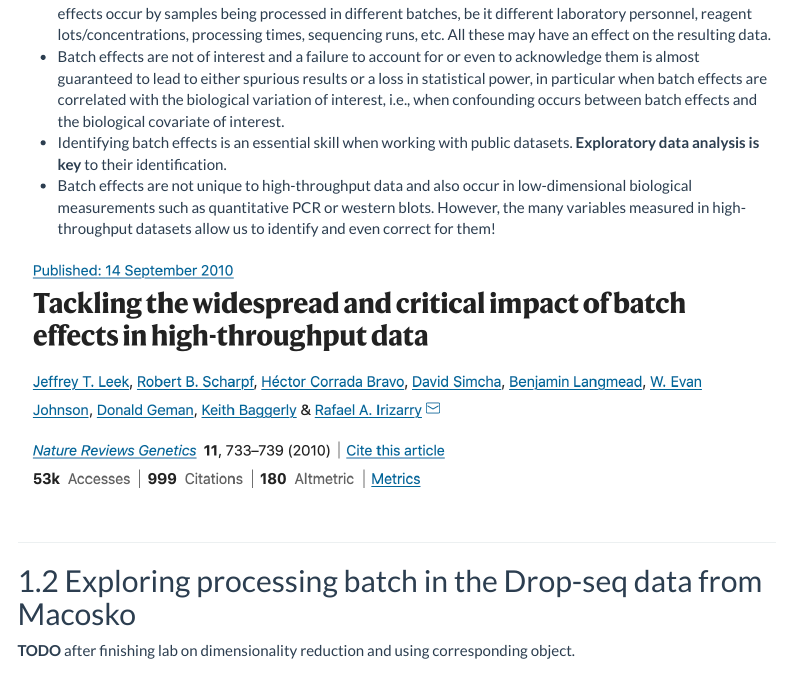
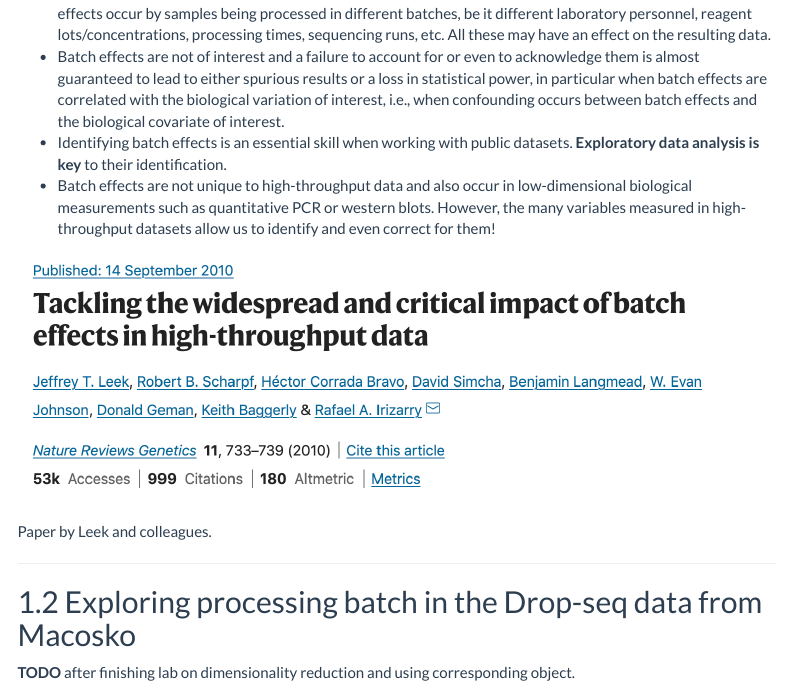
Before and after one commit to statOmics/singleCellCourse, an R Markdown document (batchCorrectionDataIntegration.Rmd): the page in a window 1100 px wide, from 320 px down. Rendered offline with R 4.5, knitr and Pandoc, with nearby package versions; menus at the side of the page are left out.

````diff
--- a/batchCorrectionDataIntegration.Rmd
+++ b/batchCorrectionDataIntegration.Rmd
@@ -41,9 +41,9 @@
  - Identifying batch effects is an essential skill when working with public datasets. **Exploratory data analysis is key** to their identification.
  - Batch effects are not unique to high-throughput data and also occur in low-dimensional biological measurements such as quantitative PCR or western blots. However, the many variables measured in high-throughput datasets allow us to identify and even correct for them!
 
-```{r, echo=FALSE, fig.cap=paste("")}
+```{r, echo=FALSE, fig.cap=paste("Paper by Leek and colleagues.")}
 # All defaults
-include_graphics("./figures/batchEffectsPaper.png")
+knitr::include_graphics("./figures/batchEffectsPaper.png")
 ```
  ---
 
````
